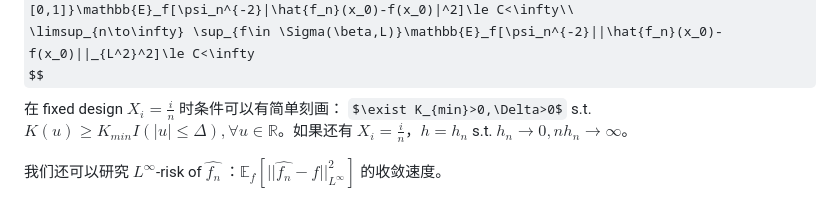
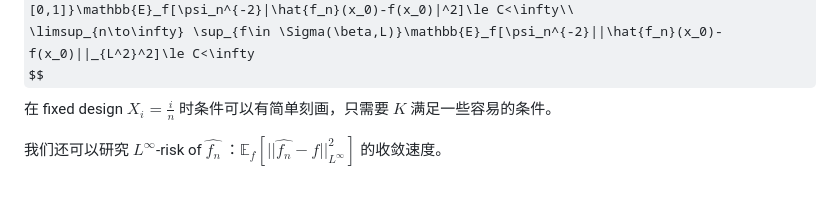
Before and after one commit to zzctommy/zzctommy.github.io, a Markdown page: content/Projects/Statistics读书进度.md, the part around the change. GitHub-like rendering; some formulas as TeX source.

```diff
--- a/content/Projects/Statistics读书进度.md
+++ b/content/Projects/Statistics读书进度.md
@@ -89,7 +89,7 @@ $$
 \limsup_{n\to\infty} \sup_{f\in \Sigma(\beta,L)}\sup_{x_0\in [0,1]}\mathbb{E}_f[\psi_n^{-2}|\hat{f_n}(x_0)-f(x_0)|^2]\le C<\infty\\
 \limsup_{n\to\infty} \sup_{f\in \Sigma(\beta,L)}\mathbb{E}_f[\psi_n^{-2}||\hat{f_n}(x_0)-f(x_0)||_{L^2}^2]\le C<\infty
 $$
-在 fixed design $X_i=\frac{i}{n}$ 时条件可以有简单刻画： $\exist K_{min}>0,\Delta>0$ s.t. $K(u)\ge K_{min}I(|u|\le \Delta),\forall u\in \mathbb{R}$。如果还有 $X_i=\frac{i}{n}$，$h=h_n$ s.t. $h_n\to 0, nh_n\to \infty$。
+在 fixed design $X_i=\frac{i}{n}$ 时条件可以有简单刻画，只需要 $K$ 满足一些容易的条件。
 
 我们还可以研究 $L^{\infty}$-risk of $\hat{f_n}$ ：$\mathbb{E}_f[||\hat{f_n}-f||_{L^\infty}^2]$ 的收敛速度。
 
```
